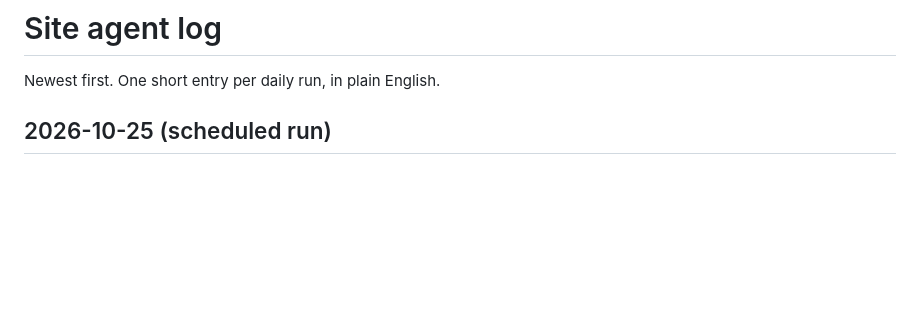
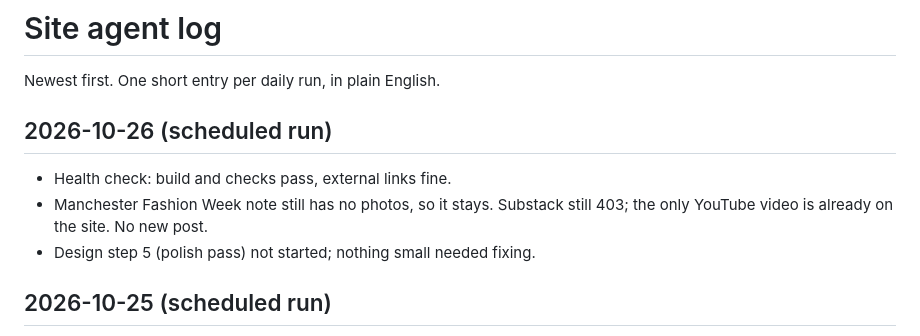
Before and after one commit to Leret7777/leret-net, a Markdown page: agent/LOG.md, the part around the change. Drawn GitHub-style; blank space fills up the shorter version.

Commit message:
Site agent: daily update 2026-10-26

```diff
--- a/agent/LOG.md
+++ b/agent/LOG.md
@@ -1,6 +1,12 @@
 # Site agent log
 
 Newest first. One short entry per daily run, in plain English.
+
+## 2026-10-26 (scheduled run)
+
+- Health check: build and checks pass, external links fine.
+- Manchester Fashion Week note still has no photos, so it stays. Substack still 403; the only YouTube video is already on the site. No new post.
+- Design step 5 (polish pass) not started; nothing small needed fixing.
 
 ## 2026-10-25 (scheduled run)
 
```
